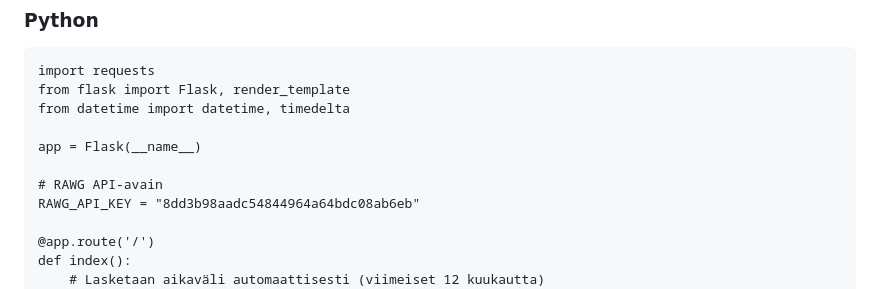
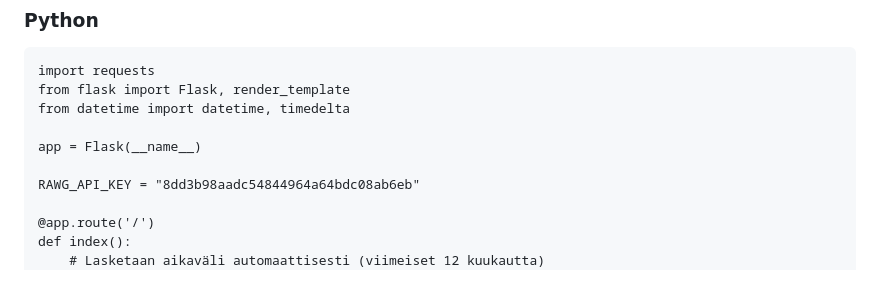
Before and after one commit to oskarsaarmaa/h6-miniprojekti, a Markdown page: docker-ansible-py.md, the part around the change. Drawn GitHub-style.

```diff
--- a/docker-ansible-py.md
+++ b/docker-ansible-py.md
@@ -78,7 +78,6 @@ from datetime import datetime, timedelta
 
 app = Flask(__name__)
 
-# RAWG API-avain
 RAWG_API_KEY = "8dd3b98aadc54844964a64bdc08ab6eb"
 
 @app.route('/')
```
